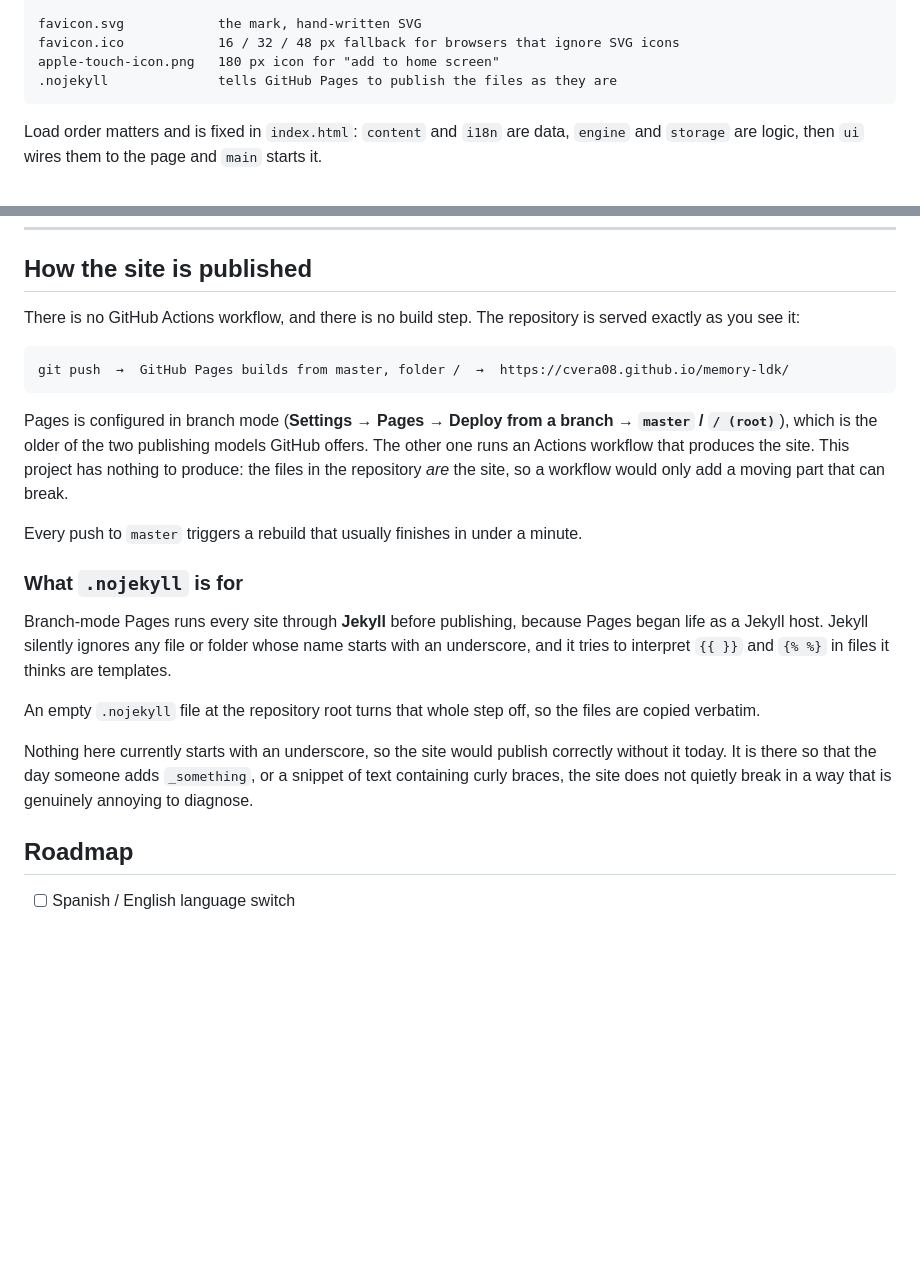
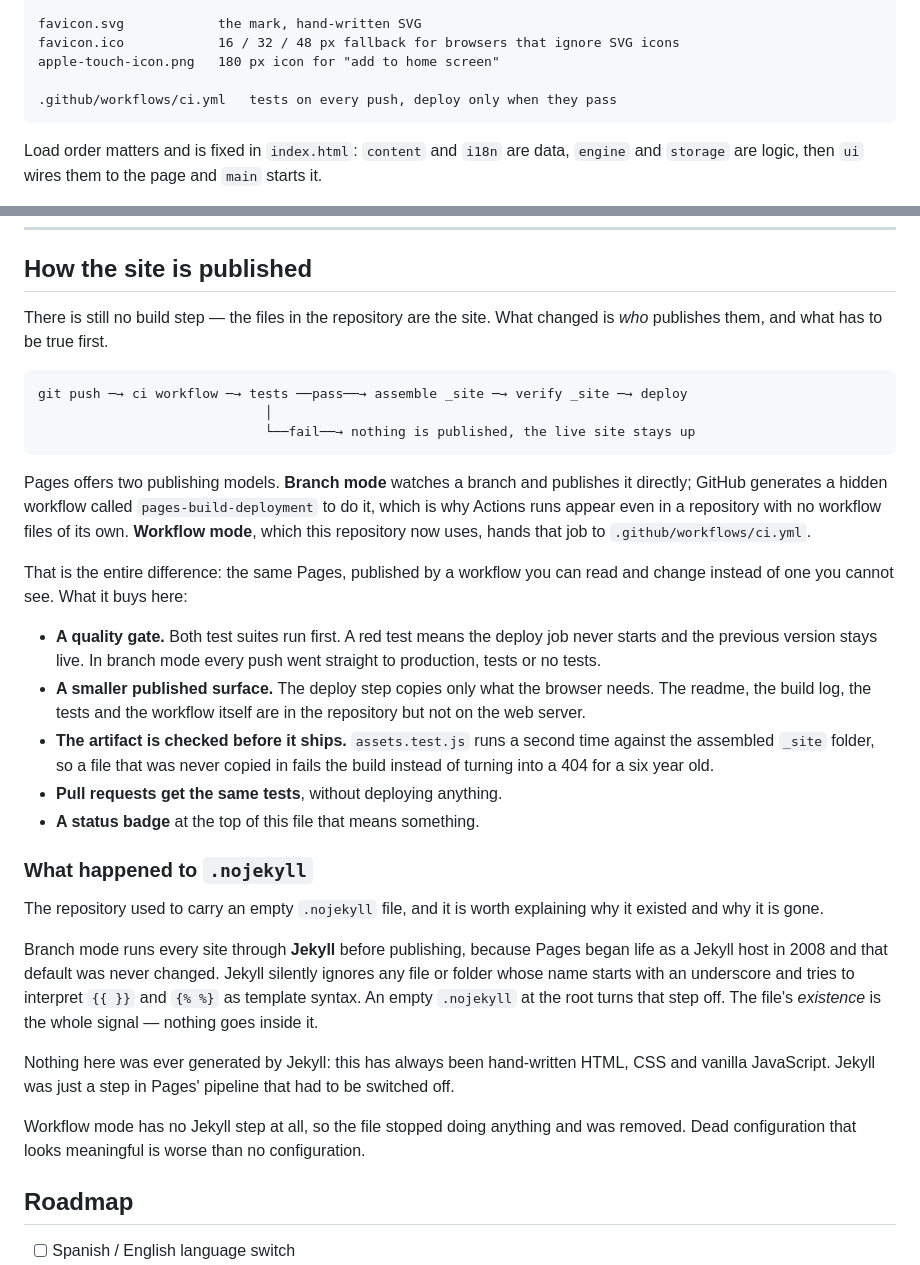
Before and after one commit to cvera08/memory-ldk, a Markdown page: README.md, 2 parts joined by grey strips. GitHub-like rendering; blank space fills up the shorter version.

Commit message:
docs: add the ci badge and describe the deploy pipeline

````diff
--- a/README.md
+++ b/README.md
@@ -147,7 +151,8 @@ tests/assets.test.js   the page wiring and the copy table
 favicon.svg            the mark, hand-written SVG
 favicon.ico            16 / 32 / 48 px fallback for browsers that ignore SVG icons
 apple-touch-icon.png   180 px icon for "add to home screen"
-.nojekyll              tells GitHub Pages to publish the files as they are
+
+.github/workflows/ci.yml   tests on every push, deploy only when they pass
 ```
 
 Load order matters and is fixed in `index.html`: `content` and `i18n` are data,
@@ -201,35 +206,53 @@ read from the same list.
 
 ## How the site is published
 
-There is no GitHub Actions workflow, and there is no build step. The repository is
-served exactly as you see it:
+There is still no build step — the files in the repository are the site. What changed
+is *who* publishes them, and what has to be true first.
 
 ```
-git push  →  GitHub Pages builds from master, folder /  →  https://cvera08.github.io/memory-ldk/
+git push ─→ ci workflow ─→ tests ──pass──→ assemble _site ─→ verify _site ─→ deploy
+                             │
+                             └──fail──→ nothing is published, the live site stays up
 ```
 
-Pages is configured in branch mode (**Settings → Pages → Deploy from a branch →
-`master` / `/ (root)`**), which is the older of the two publishing models GitHub
-offers. The other one runs an Actions workflow that produces the site. This project
-has nothing to produce: the files in the repository *are* the site, so a workflow
-would only add a moving part that can break.
+Pages offers two publishing models. **Branch mode** watches a branch and publishes it
+directly; GitHub generates a hidden workflow called `pages-build-deployment` to do it,
+which is why Actions runs appear even in a repository with no workflow files of its
+own. **Workflow mode**, which this repository now uses, hands that job to
+`.github/workflows/ci.yml`.
 
-Every push to `master` triggers a rebuild that usually finishes in under a minute.
+That is the entire difference: the same Pages, published by a workflow you can read
+and change instead of one you cannot see. What it buys here:
 
-### What `.nojekyll` is for
+- **A quality gate.** Both test suites run first. A red test means the deploy job never
+  starts and the previous version stays live. In branch mode every push went straight
+  to production, tests or no tests.
+- **A smaller published surface.** The deploy step copies only what the browser needs.
+  The readme, the build log, the tests and the workflow itself are in the repository
+  but not on the web server.
+- **The artifact is checked before it ships.** `assets.test.js` runs a second time
+  against the assembled `_site` folder, so a file that was never copied in fails the
+  build instead of turning into a 404 for a six year old.
+- **Pull requests get the same tests**, without deploying anything.
+- **A status badge** at the top of this file that means something.
 
-Branch-mode Pages runs every site through **Jekyll** before publishing, because Pages
-began life as a Jekyll host. Jekyll silently ignores any file or folder whose name
-starts with an underscore, and it tries to interpret `{{ }}` and `{% %}` in files it
-thinks are templates.
+### What happened to `.nojekyll`
 
-An empty `.nojekyll` file at the repository root turns that whole step off, so the
-files are copied verbatim.
+The repository used to carry an empty `.nojekyll` file, and it is worth explaining why
+it existed and why it is gone.
 
-Nothing here currently starts with an underscore, so the site would publish correctly
-without it today. It is there so that the day someone adds `_something`, or a snippet
-of text containing curly braces, the site does not quietly break in a way that is
-genuinely annoying to diagnose.
+Branch mode runs every site through **Jekyll** before publishing, because Pages began
+life as a Jekyll host in 2008 and that default was never changed. Jekyll silently
+ignores any file or folder whose name starts with an underscore and tries to interpret
+`{{ }}` and `{% %}` as template syntax. An empty `.nojekyll` at the root turns that
+step off. The file's *existence* is the whole signal — nothing goes inside it.
+
+Nothing here was ever generated by Jekyll: this has always been hand-written HTML, CSS
+and vanilla JavaScript. Jekyll was just a step in Pages' pipeline that had to be
+switched off.
+
+Workflow mode has no Jekyll step at all, so the file stopped doing anything and was
+removed. Dead configuration that looks meaningful is worse than no configuration.
 
 ## Roadmap
 
````
Also changed, not shown: other parts of README.md (+4 -0 lines).
